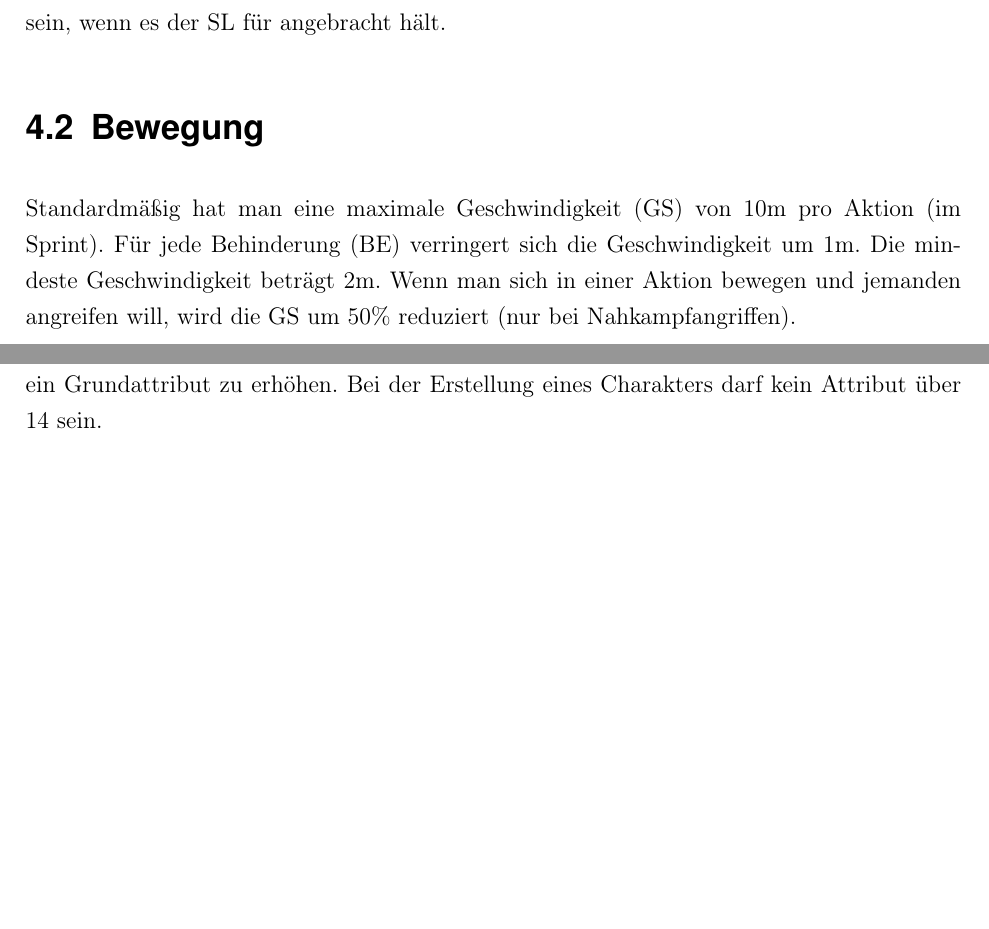
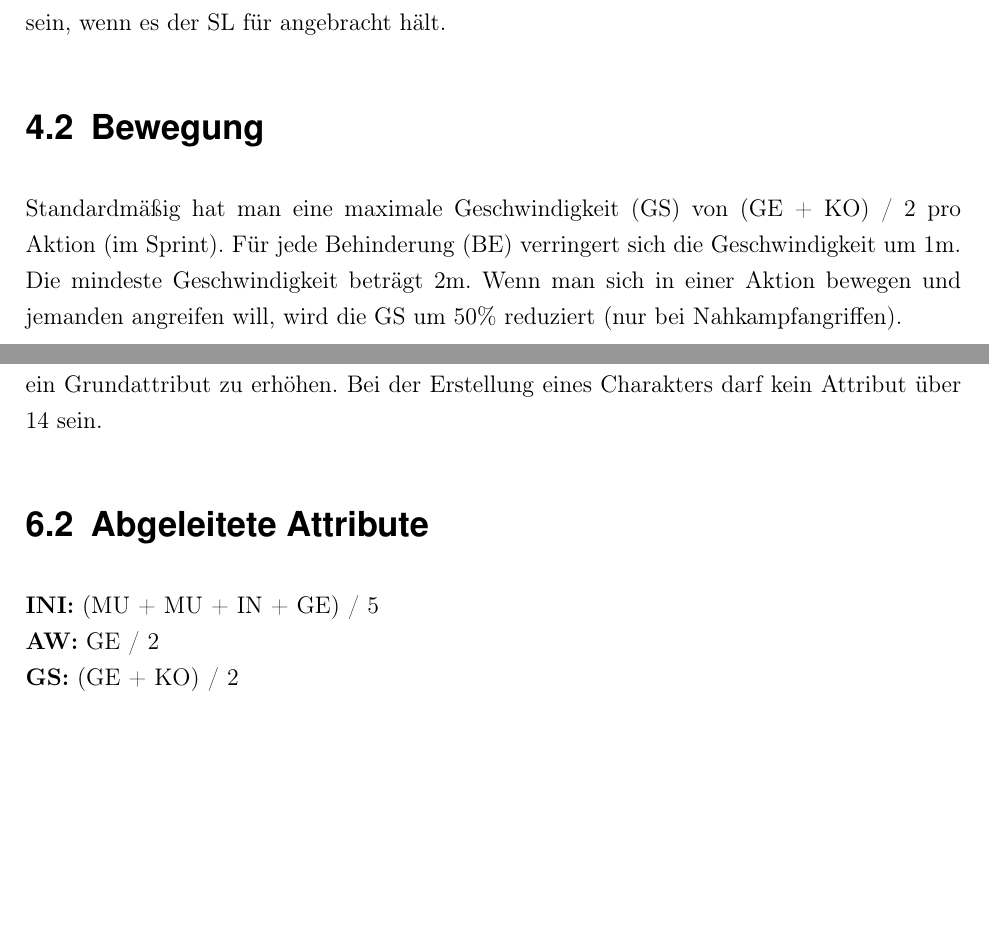
Before and after one commit to WitcherPnP/Grundregelwerk, a LaTeX document (latex/Witcher_PnP_Grundregelwerk.tex, which reads latex/inhalt/charakter.tex, latex/inhalt/kampf.tex): two parts of pages 17 and 29 of 143, joined at a grey line, cut so that both start at the same text, the shorter picture padded with empty space. Compiled offline with pdfLaTeX; an older LaTeX class or package is replaced by its successor.

Commit message:
Abgeleitete Attribute hinzugefügt

```diff
--- a/latex/inhalt/charakter.tex
+++ b/latex/inhalt/charakter.tex
@@ -2,7 +2,13 @@
 \section{Grundattribute}
 Jeder Charakter besitzt folgende Grundattribute auf denen Talente, Angriffe und die meisten Fähigkeiten basieren - Mut (MU), Klugheit (KL), Intuition (IN), Charisma (CH), Fingerfertig (FF), Geschicklichkeit (GE), Konstitution (KO) und Körperkraft (KK). Jede Rasse gibt feste Punkte auf die einzelnen Grundattribute. Durch weitere Talentpunkte können sie weiter gesteigert werden. Tabelle \ref{tab:Steigungsfaktor}(Spalte E) zeigt wie viele Punkte benötigt werden, um ein Grundattribut zu erhöhen. Bei der Erstellung eines Charakters darf kein Attribut über 14 sein.
 
-\section{Zähigkeit \& Seelenkraft}
+\section{Abgeleitete Attribute}
+
+\textbf{INI:} (MU + MU + IN + GE) / 5\\
+\textbf{AW:} GE / 2\\
+\textbf{GS:} (GE + KO) / 2 \\
+
+\subsection{Zähigkeit \& Seelenkraft}
 Zähigkeit (ZK) und Seelenkraft (SK) geben die Resistenz gegenüber körperlichen bzw. magischen Einflüssen. Manche Zauber können durch die Seelenkraft oder Zähigkeit des Ziels erschwert werden. Seelenkraft haben nur Zauberer und Zauberinnen. Wie viel hängt von ihrer Erfahrung in der Zauberkunst ab. Zähigkeit verringert außerdem den physischen Schaden um 1TP pro Stufe.
 
 \section{Talente}
--- a/latex/inhalt/kampf.tex
+++ b/latex/inhalt/kampf.tex
@@ -5,7 +5,7 @@ In diesem Kapitel werden die möglichen Aktionen der Helden während dem Kampf a
 Behinderung, oder auch Belastung, kann durch alles Mögliche entstehen. Z.B. durch schwere Last, die man am Körper trägt (schwere Rüstung). Ein Punkt Belastung wirkt sich wie folgt auf Aktionen und Werte aus: -1AW, -1INI, -1GS. Auch Talente können dadurch erschwert werden: -1 \textit{Klettern}, -1 \textit{Schwimmen}, -1 \textit{Tanzen}. Es können auch weitere Talente betroffen sein, wenn es der SL für angebracht hält.
 
 \section{Bewegung}
-Standardmäßig hat man eine maximale Geschwindigkeit (GS) von 10m pro Aktion (im Sprint). Für jede Behinderung (BE) verringert sich die Geschwindigkeit um 1m. Die mindeste Geschwindigkeit beträgt 2m. Wenn man sich in einer Aktion bewegen und jemanden angreifen will, wird die GS um 50\% reduziert (nur bei Nahkampfangriffen).
+Standardmäßig hat man eine maximale Geschwindigkeit (GS) von (GE + KO) / 2 pro Aktion (im Sprint). Für jede Behinderung (BE) verringert sich die Geschwindigkeit um 1m. Die mindeste Geschwindigkeit beträgt 2m. Wenn man sich in einer Aktion bewegen und jemanden angreifen will, wird die GS um 50\% reduziert (nur bei Nahkampfangriffen).
 
 \section{Allgemeine Kampfregeln}
 Nahkämpfer haben die Möglichkeit einen normalen Angriff pro Aktion auszuführen. Dabei muss eine Probe auf das Talent passend zur geführten Waffe bestanden werden. Nahkampfangriffe können geblockt, pariert oder ausgewichen werden. Beim Blocken muss gewählt werden, mit welcher Waffe oder welchem Schild geblockt werden soll. Wird ein Angriff erfolgreich geblockt oder wird ihm ausgewichen, erleidet man keinen Schaden.
```
Also changed, not shown: latex/Witcher_PnP_Grundregelwerk.pdf.
